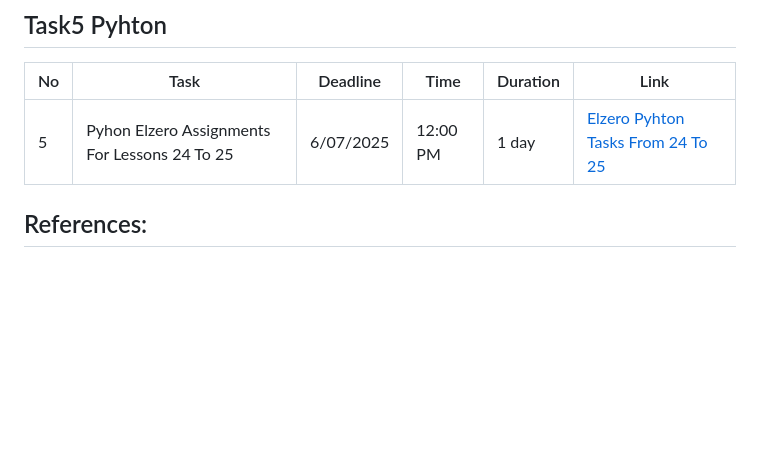
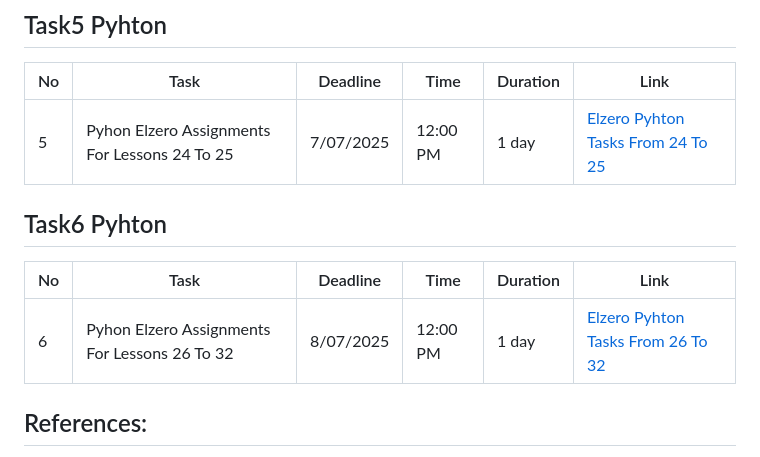
Before and after one commit to MostafaHatemGhonem/Infinity-Explorers, a Markdown page: Programing/Python-Tasks/README.md, the part around the change printed below. Rendered like a GitHub page; blank space fills up the shorter version.

Commit message:
Add Task

```diff
--- a/Programing/Python-Tasks/README.md
+++ b/Programing/Python-Tasks/README.md
@@ -39,7 +39,13 @@ This is to solve daily tasks and to make the group accustomed to the teams and h
 
 | No  | Task                                          | Deadline  | Time     | Duration | Link                                                                                             |
 | --- | --------------------------------------------- | --------- | -------- | -------- | ------------------------------------------------------------------------------------------------ |
-| 5   | Pyhon Elzero Assignments For Lessons 24 To 25 | 6/07/2025 | 12:00 PM | 1 day    | [Elzero Pyhton Tasks From 24 To 25](https://elzero.org/python-assignments-lesson-from-24-to-25/) |
+| 5   | Pyhon Elzero Assignments For Lessons 24 To 25 | 7/07/2025 | 12:00 PM | 1 day    | [Elzero Pyhton Tasks From 24 To 25](https://elzero.org/python-assignments-lesson-from-24-to-25/) |
+
+## Task6 Pyhton
+
+| No  | Task                                          | Deadline  | Time     | Duration | Link                                                                                             |
+| --- | --------------------------------------------- | --------- | -------- | -------- | ------------------------------------------------------------------------------------------------ |
+| 6   | Pyhon Elzero Assignments For Lessons 26 To 32 | 8/07/2025 | 12:00 PM | 1 day    | [Elzero Pyhton Tasks From 26 To 32](https://elzero.org/python-assignments-lesson-from-26-to-32/) |
 
 ## References:
 
```
Also changed, not shown: other parts of Programing/Python-Tasks/README.md (+1 -1 lines), Programing/C++_Tasks/README.md (+6 -0 lines).
